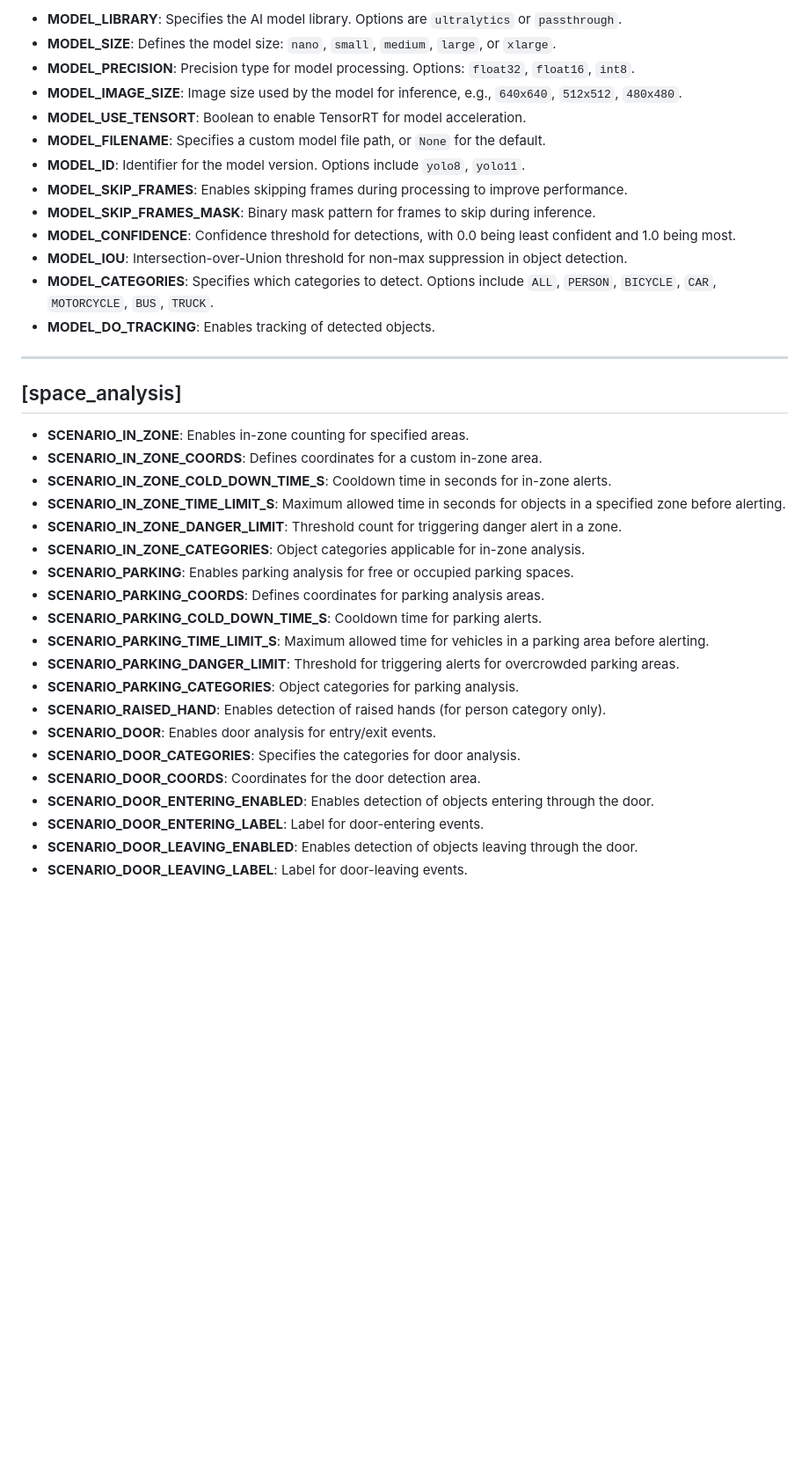
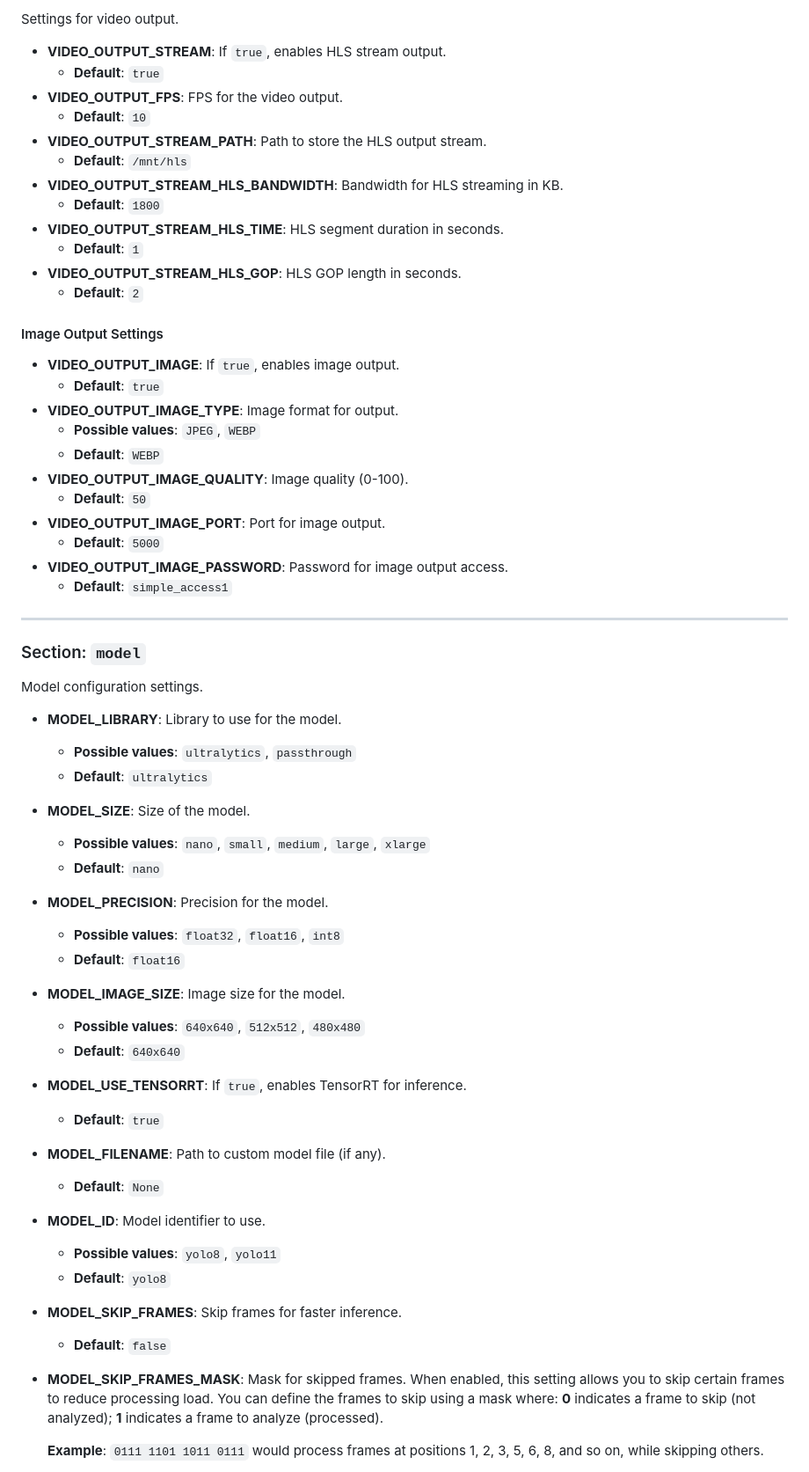
Before and after one commit to Insielspa/test, a Markdown page: Writerside/topics/Settings.md, the part around one of its changes. Shown at 88% size. GitHub-like rendering; blank space fills up the shorter version.

```diff
--- a/Writerside/topics/Settings.md
+++ b/Writerside/topics/Settings.md
@@ -65,40 +78,64 @@ There are many parameters to customize FVG Vision AI behaviour. Parameters are s
 
-- **MODEL_LIBRARY**: Specifies the AI model library. Options are `ultralytics` or `passthrough`.
-- **MODEL_SIZE**: Defines the model size: `nano`, `small`, `medium`, `large`, or `xlarge`.
-- **MODEL_PRECISION**: Precision type for model processing. Options: `float32`, `float16`, `int8`.
-- **MODEL_IMAGE_SIZE**: Image size used by the model for inference, e.g., `640x640`, `512x512`, `480x480`.
-- **MODEL_USE_TENSORT**: Boolean to enable TensorRT for model acceleration.
-- **MODEL_FILENAME**: Specifies a custom model file path, or `None` for the default.
-- **MODEL_ID**: Identifier for the model version. Options include `yolo8`, `yolo11`.
-- **MODEL_SKIP_FRAMES**: Enables skipping frames during processing to improve performance.
-- **MODEL_SKIP_FRAMES_MASK**: Binary mask pattern for frames to skip during inference.
-- **MODEL_CONFIDENCE**: Confidence threshold for detections, with 0.0 being least confident and 1.0 being most.
-- **MODEL_IOU**: Intersection-over-Union threshold for non-max suppression in object detection.
-- **MODEL_CATEGORIES**: Specifies which categories to detect. Options include `ALL`, `PERSON`, `BICYCLE`, `CAR`,
-  `MOTORCYCLE`, `BUS`, `TRUCK`.
-- **MODEL_DO_TRACKING**: Enables tracking of detected objects.
+Settings for video output.
+
+- **VIDEO_OUTPUT_STREAM**: If `true`, enables HLS stream output.
+    - **Default**: `true`
+- **VIDEO_OUTPUT_FPS**: FPS for the video output.
+    - **Default**: `10`
+- **VIDEO_OUTPUT_STREAM_PATH**: Path to store the HLS output stream.
+    - **Default**: `/mnt/hls`
+- **VIDEO_OUTPUT_STREAM_HLS_BANDWIDTH**: Bandwidth for HLS streaming in KB.
+    - **Default**: `1800`
+- **VIDEO_OUTPUT_STREAM_HLS_TIME**: HLS segment duration in seconds.
+    - **Default**: `1`
+- **VIDEO_OUTPUT_STREAM_HLS_GOP**: HLS GOP length in seconds.
+    - **Default**: `2`
+
+#### Image Output Settings
+
+- **VIDEO_OUTPUT_IMAGE**: If `true`, enables image output.
+    - **Default**: `true`
+- **VIDEO_OUTPUT_IMAGE_TYPE**: Image format for output.
+    - **Possible values**: `JPEG`, `WEBP`
+    - **Default**: `WEBP`
+- **VIDEO_OUTPUT_IMAGE_QUALITY**: Image quality (0-100).
+    - **Default**: `50`
+- **VIDEO_OUTPUT_IMAGE_PORT**: Port for image output.
+    - **Default**: `5000`
+- **VIDEO_OUTPUT_IMAGE_PASSWORD**: Password for image output access.
+    - **Default**: `simple_access1`
 
 ---
 
-## [space_analysis]
+### Section: `model`
 
-- **SCENARIO_IN_ZONE**: Enables in-zone counting for specified areas.
-- **SCENARIO_IN_ZONE_COORDS**: Defines coordinates for a custom in-zone area.
-- **SCENARIO_IN_ZONE_COLD_DOWN_TIME_S**: Cooldown time in seconds for in-zone alerts.
-- **SCENARIO_IN_ZONE_TIME_LIMIT_S**: Maximum allowed time in seconds for objects in a specified zone before alerting.
-- **SCENARIO_IN_ZONE_DANGER_LIMIT**: Threshold count for triggering danger alert in a zone.
-- **SCENARIO_IN_ZONE_CATEGORIES**: Object categories applicable for in-zone analysis.
-- **SCENARIO_PARKING**: Enables parking analysis for free or occupied parking spaces.
-- **SCENARIO_PARKING_COORDS**: Defines coordinates for parking analysis areas.
-- **SCENARIO_PARKING_COLD_DOWN_TIME_S**: Cooldown time for parking alerts.
-- **SCENARIO_PARKING_TIME_LIMIT_S**: Maximum allowed time for vehicles in a parking area before alerting.
-- **SCENARIO_PARKING_DANGER_LIMIT**: Threshold for triggering alerts for overcrowded parking areas.
-- **SCENARIO_PARKING_CATEGORIES**: Object categories for parking analysis.
-- **SCENARIO_RAISED_HAND**: Enables detection of raised hands (for person category only).
-- **SCENARIO_DOOR**: Enables door analysis for entry/exit events.
-- **SCENARIO_DOOR_CATEGORIES**: Specifies the categories for door analysis.
-- **SCENARIO_DOOR_COORDS**: Coordinates for the door detection area.
-- **SCENARIO_DOOR_ENTERING_ENABLED**: Enables detection of objects entering through the door.
-- **SCENARIO_DOOR_ENTERING_LABEL**: Label for door-entering events.
-- **SCENARIO_DOOR_LEAVING_ENABLED**: Enables detection of objects leaving through the door.
-- **SCENARIO_DOOR_LEAVING_LABEL**: Label for door-leaving events.
+Model configuration settings.
+
+- **MODEL_LIBRARY**: Library to use for the model.
+    - **Possible values**: `ultralytics`, `passthrough`
+    - **Default**: `ultralytics`
+- **MODEL_SIZE**: Size of the model.
+    - **Possible values**: `nano`, `small`, `medium`, `large`, `xlarge`
+    - **Default**: `nano`
+- **MODEL_PRECISION**: Precision for the model.
+    - **Possible values**: `float32`, `float16`, `int8`
+    - **Default**: `float16`
+- **MODEL_IMAGE_SIZE**: Image size for the model.
+    - **Possible values**: `640x640`, `512x512`, `480x480`
+    - **Default**: `640x640`
+- **MODEL_USE_TENSORRT**: If `true`, enables TensorRT for inference.
+    - **Default**: `true`
+- **MODEL_FILENAME**: Path to custom model file (if any).
+    - **Default**: `None`
+- **MODEL_ID**: Model identifier to use.
+    - **Possible values**: `yolo8`, `yolo11`
+    - **Default**: `yolo8`
+- **MODEL_SKIP_FRAMES**: Skip frames for faster inference.
+    - **Default**: `false`
+- **MODEL_SKIP_FRAMES_MASK**: Mask for skipped frames. When enabled, this setting allows you to skip certain frames to
+  reduce processing load. You can
+  define the frames to skip using a mask where: **0** indicates a frame to skip (not analyzed); **1** indicates a frame to analyze (processed).
+
+  **Example**: `0111 1101 1011 0111` would process frames at positions 1, 2, 3, 5, 6, 8, and so on, while skipping
+        others.
+
```
Also changed, not shown: other parts of Writerside/topics/Settings.md (+175 -64 lines).
